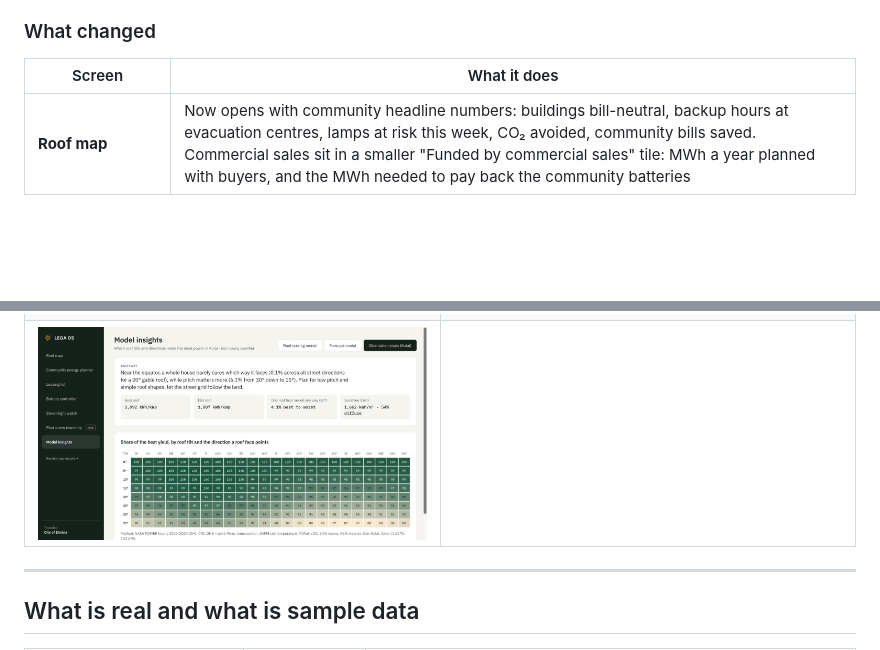
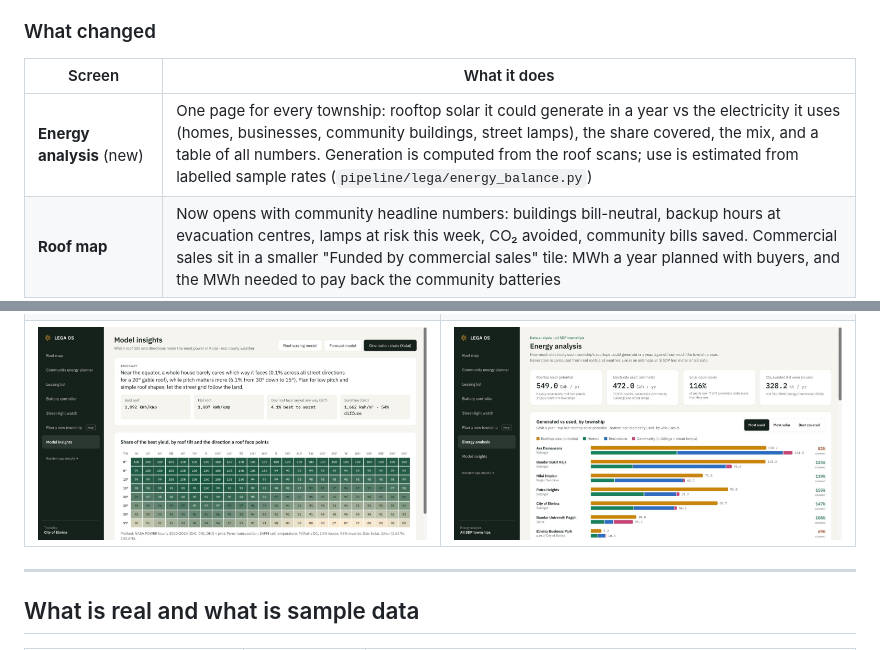
Before and after one commit to khairul-kiddie/lega-os, a Markdown page: README.md, 2 parts joined by grey strips. GitHub-like rendering; pictures changed too: docs/screenshots/7-energy-analysis.jpg (added); blank space fills up the shorter version.

```diff
--- a/README.md
+++ b/README.md
@@ -37,6 +37,7 @@ Lamps are estimated from the road network and modelled as standalone solar lamps
 
 | Screen | What it does |
 |---|---|
+| **Energy analysis** (new) | One page for every township: rooftop solar it could generate in a year vs the electricity it uses (homes, businesses, community buildings, street lamps), the share covered, the mix, and a table of all numbers. Generation is computed from the roof scans; use is estimated from labelled sample rates (`pipeline/lega/energy_balance.py`) |
 | **Roof map** | Now opens with community headline numbers: buildings bill-neutral, backup hours at evacuation centres, lamps at risk this week, CO₂ avoided, community bills saved. Commercial sales sit in a smaller "Funded by commercial sales" tile: MWh a year planned with buyers, and the MWh needed to pay back the community batteries |
 | **Community energy planner** (was the portfolio builder) | Asset → goal → plan. Asset types with sample 24-hour load profiles; ownership and criticality; goals *Cut the bills*, *Stay on in an outage* or *Both*. The plan gives kWp, own roof plus leased roofs (CREAM), battery kWh, panels, checks (bill-neutral, wettest week, enough roofs, SDP-owned), a 24-hour solar vs load chart, monthly cover and "Funded by". The list is ranked by a priority score. It starts with City of Elmina's 14 real OpenStreetMap buildings; the **Township map** tab shows them on satellite imagery, with the same solar and battery sizing as the planner (plus how much the assigned roofs can hold). Backup is capped at 168 hours (one week). Commercial buyers still exist, as the funding source |
 | **Battery controller** (replaces the firming forecast) | 72-hour hourly weather (Open-Meteo) through three sample SDP sites. Storm prep, new vs second-life battery, "if the grid fails now", and **Simulate grid outage** |
@@ -115,7 +116,7 @@ bill_neutral   = annual_kWh ≥ terrace 4,800 · semi-D 7,200 · shophouse 9,000
 |---|---|
 | ![Community energy planner: an evacuation centre's plan](docs/screenshots/2-community-planner.jpg) | ![Battery controller: storm drill, 72 hours](docs/screenshots/3-battery-controller.jpg) |
 | ![Street-light watch: lamps at risk this week](docs/screenshots/4-street-light-watch.jpg) | ![Plan a new township: Kulai layout coloured by roof efficiency](docs/screenshots/5-kulai.jpg) |
-| ![Orientation study: Kulai tilt and direction](docs/screenshots/6-orientation-study.jpg) | |
+| ![Orientation study: Kulai tilt and direction](docs/screenshots/6-orientation-study.jpg) | ![Energy analysis: generated vs used by township](docs/screenshots/7-energy-analysis.jpg) |
 
 ---
 
```
Also changed, not shown: 8 other files.
